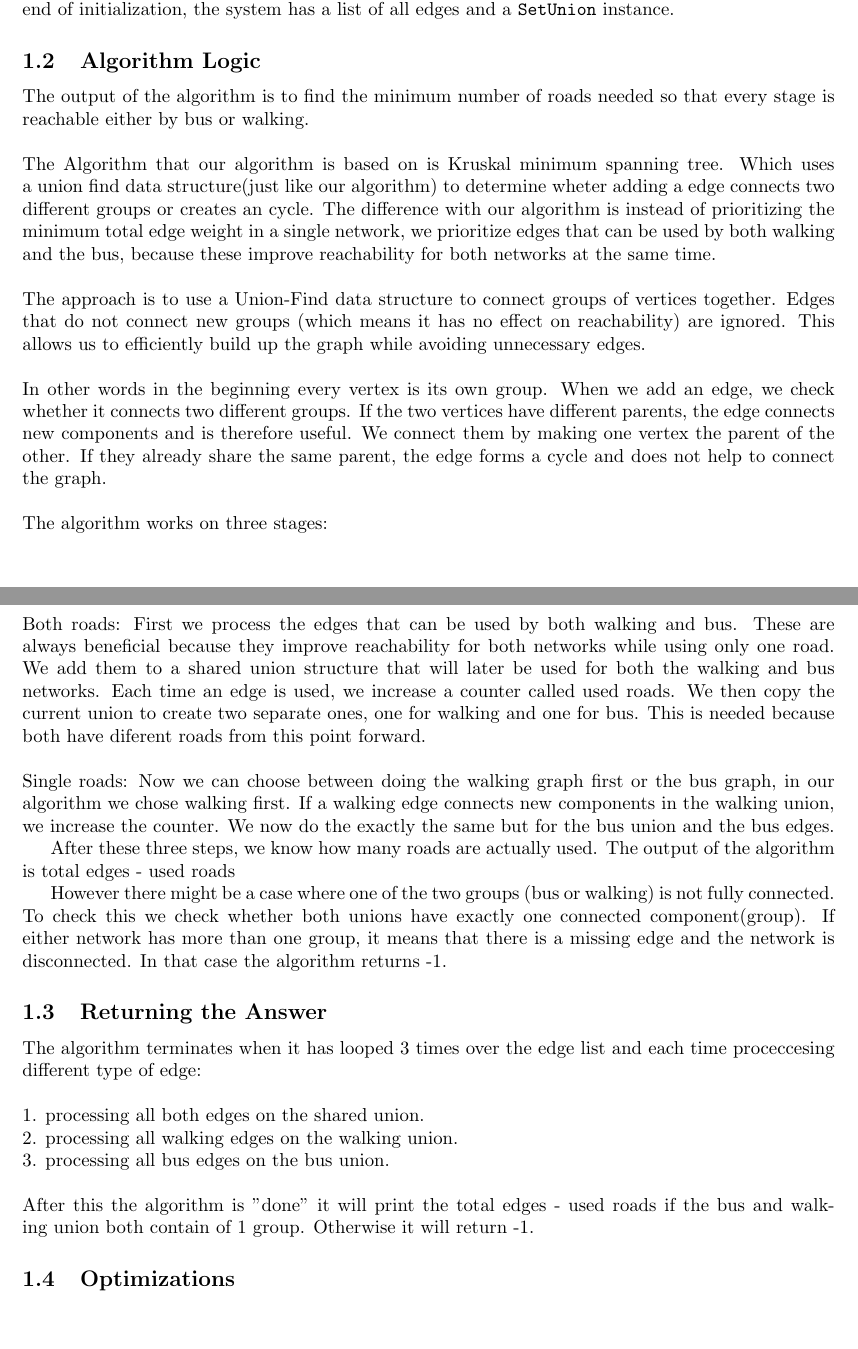
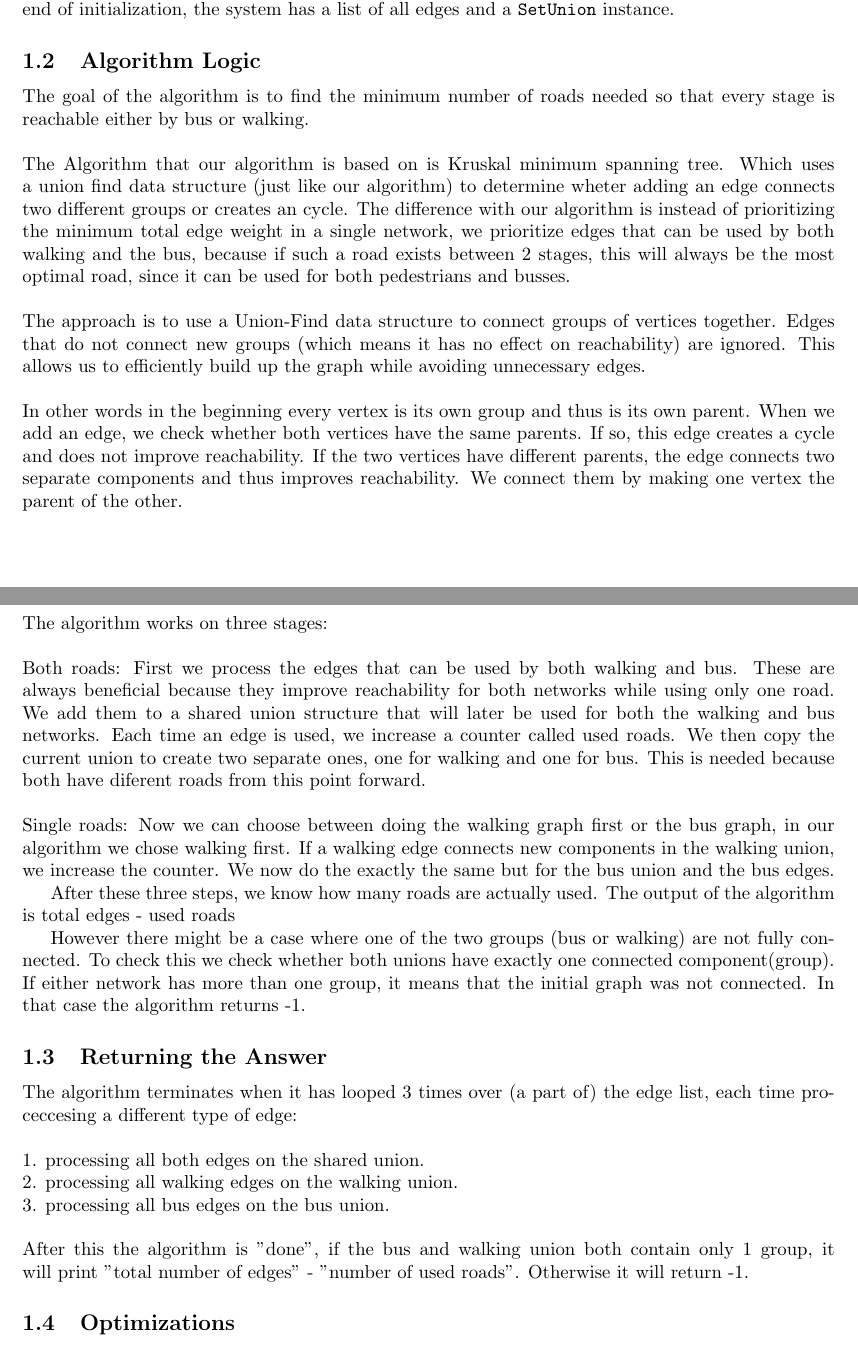
Before and after one commit to Ewawo/a-d-practical-1, a LaTeX document (practical1_documentation.tex): two parts of pages 1 and 2 of 3, joined at a grey line, cut so that both start at the same text, the shorter picture padded with empty space. Compiled offline with pdfLaTeX.

Commit message:
refactored 1.2 and 1.3

```diff
--- a/practical1_documentation.tex
+++ b/practical1_documentation.tex
@@ -62,10 +62,10 @@ After parsing, a \texttt{SetUnion} object is created with the number of vertices
 At the end of initialization, the system has a list of all edges and a \texttt{SetUnion} instance.
 
 \subsection{Algorithm Logic}
-The output of the algorithm is to find the minimum number of roads needed so that every stage is reachable either by bus or walking.
+The goal of the algorithm is to find the minimum number of roads needed so that every stage is reachable either by bus or walking.
 \\
 \\
-The Algorithm that our algorithm is based on is Kruskal minimum spanning tree. Which uses a union find data structure(just like our algorithm) to determine wheter adding a edge connects two different groups or creates an cycle. The difference with our algorithm is instead of prioritizing the minimum total edge weight in a single network, we prioritize edges that can be used by both walking and the bus, because these improve reachability for both networks at the same time.
+The Algorithm that our algorithm is based on is Kruskal minimum spanning tree. Which uses a union find data structure (just like our algorithm) to determine wheter adding an edge connects two different groups or creates an cycle. The difference with our algorithm is instead of prioritizing the minimum total edge weight in a single network, we prioritize edges that can be used by both walking and the bus, because if such a road exists between 2 stages, this will always be the most optimal road, since it can be used for both pedestrians and busses.
 \\
 \\
 The approach is to use a Union-Find data structure to connect groups of vertices together.
@@ -73,10 +73,9 @@ Edges that do not connect new groups (which means it has no effect on reachabili
 This allows us to efficiently build up the graph while avoiding unnecessary edges.
 \\
 \\
-In other words in the beginning every vertex is its own group.
-When we add an edge, we check whether it connects two different groups.
-If the two vertices have different parents, the edge connects new components and is therefore useful. We connect them by making one vertex the parent of the other.
-If they already share the same parent, the edge forms a cycle and does not help to connect the graph.
+In other words in the beginning every vertex is its own group and thus is its own parent.
+When we add an edge, we check whether both vertices have the same parents. If so, this edge creates a cycle and does not improve reachability.
+If the two vertices have different parents, the edge connects two separate components and thus improves reachability. We connect them by making one vertex the parent of the other.
 \\
 \\
 The algorithm works on three stages:
@@ -99,14 +98,14 @@ We now do the exactly the same but for the bus union and the bus edges.
 After these three steps, we know how many roads are actually used.
 The output of the algorithm is total edges - used roads
 
-However there might be a case where one of the two groups (bus or walking) is not fully connected.
+However there might be a case where one of the two groups (bus or walking) are not fully connected.
 To check this we check whether both unions have exactly one connected component(group).
-If either network has more than one group, it means that there is a missing edge and the network is disconnected.
+If either network has more than one group, it means that the initial graph was not connected.
 In that case the algorithm returns -1.
 
 
 \subsection{Returning the Answer}
-The algorithm terminates when it has looped 3 times over the edge list and each time proceccesing different type of edge:
+The algorithm terminates when it has looped 3 times over (a part of) the edge list, each time proceccesing a different type of edge:
 \\
 \\
 1. processing all both edges on the shared union.
@@ -116,7 +115,7 @@ The algorithm terminates when it has looped 3 times over the edge list and each
 3. processing all bus edges on the bus union.
 \\
 \\
-After this the algorithm is "done" it will print the total edges - used roads if the bus and walking union both contain of 1 group. Otherwise it will return -1.
+After this the algorithm is "done", if the bus and walking union both contain only 1 group, it will print "total number of edges" - "number of used roads". Otherwise it will return -1.
 \subsection{Optimizations}
 We made some optimizations.\\1. in the intialization explained in 1.1, we splitted the list of all edges to 3 lists of all edges with the same road type. This way, in the algorithm we never loop over any edge more than once, so in total every edge is now handled 1 time. Before this was 3 times (both, walking, bus).
 \\2. first we had 2 SetUnions from the start of function \texttt{find\_most\_closed\_roads} (1 for walking and 1 for bus). Then in the first iteration, we would union find on both these SetUnions. Now we've made the optimization to run the first union find (all edges marked BOTH) on 1 singular SetUnion. Then it will create a deepcopy of this set so that both walking and bus can run union find on their own edges.
```
